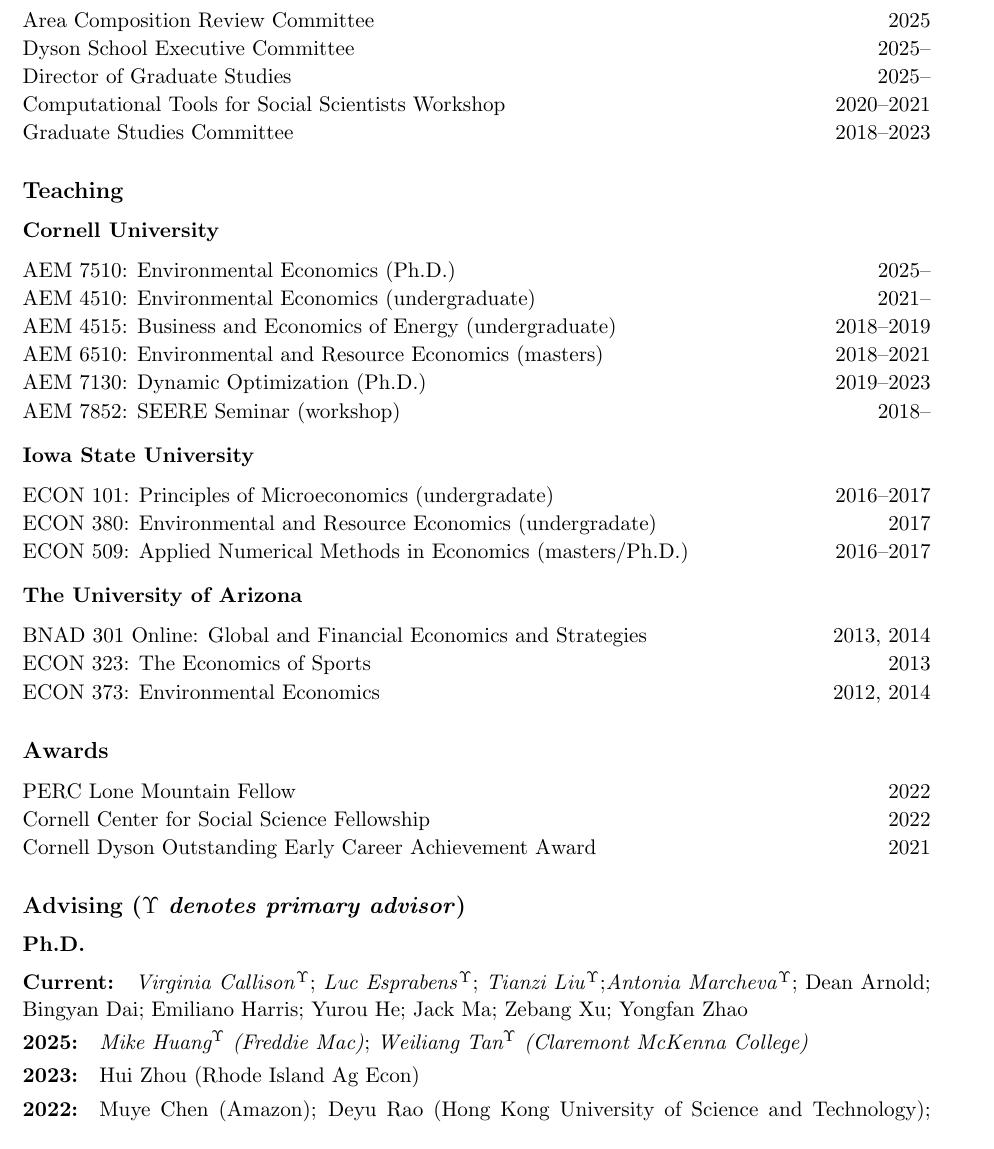
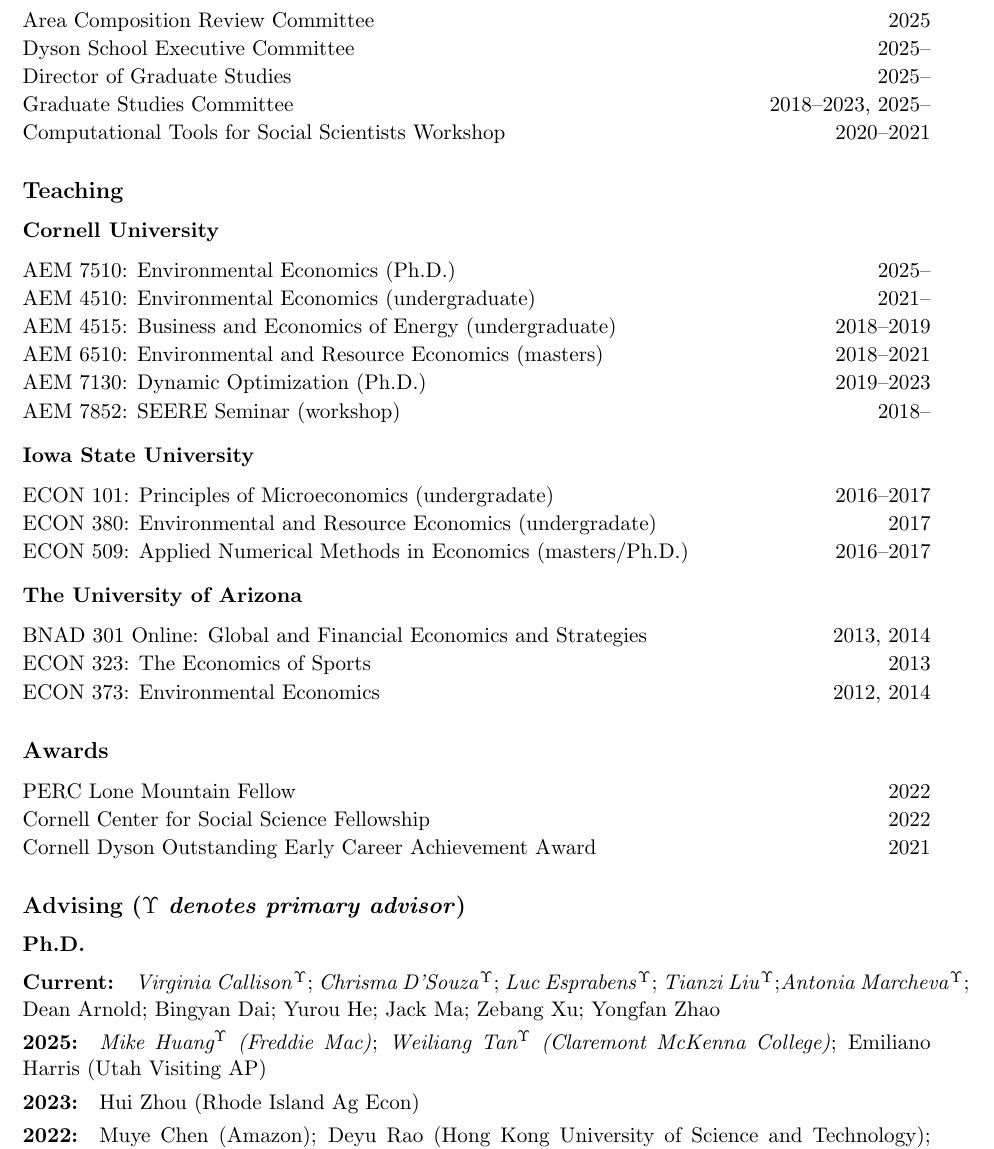
Before and after one commit to irudik/irudik.github.io, a LaTeX CV (assets/pdf/rudik_cv.tex): part of page 5 of 6, cut so that both start at the same text. Compiled offline with pdfLaTeX.

Commit message:
update cv

```diff
--- a/assets/pdf/rudik_cv.tex
+++ b/assets/pdf/rudik_cv.tex
@@ -260,8 +260,8 @@ MacArthur Foundation, National Science Foundation, Sloan Foundation, Washington
 	\item[] Area Composition Review Committee \hfill 2025
 	\item[] Dyson School Executive Committee \hfill 2025--
 	\item[] Director of Graduate Studies \hfill 2025--
+	\item[]	Graduate Studies Committee \hfill 2018--2023, 2025--
 	\item[] Computational Tools for Social Scientists Workshop \hfill 2020--2021
-	\item[]	Graduate Studies Committee \hfill 2018--2023
 \end{itemize}
 
 \vspace{-.2in}
@@ -304,9 +304,9 @@ MacArthur Foundation, National Science Foundation, Sloan Foundation, Washington
 \vspace{-.2in}
 
 \subsubsection{Ph.D.}\vspace{-.2in}
-\paragraph{Current:} \textit{Virginia Callison}$^\Upsilon$; \textit{Luc Esprabens}$^\Upsilon$; \textit{Tianzi Liu}$^\Upsilon$;\textit{Antonia Marcheva}$^\Upsilon$; Dean Arnold; Bingyan Dai; Emiliano Harris; Yurou He; Jack Ma; Zebang Xu; Yongfan Zhao
+\paragraph{Current:} \textit{Virginia Callison}$^\Upsilon$; \textit{Chrisma D'Souza}$^\Upsilon$; \textit{Luc Esprabens}$^\Upsilon$; \textit{Tianzi Liu}$^\Upsilon$;\textit{Antonia Marcheva}$^\Upsilon$; Dean Arnold; Bingyan Dai; Yurou He; Jack Ma; Zebang Xu; Yongfan Zhao
 \vspace{-.35in}
-\paragraph{2025:} \textit{{Mike Huang}$^\Upsilon$ (Freddie Mac)}; \textit{Weiliang Tan$^\Upsilon$ (Claremont McKenna College)}
+\paragraph{2025:} \textit{{Mike Huang}$^\Upsilon$ (Freddie Mac)}; \textit{Weiliang Tan$^\Upsilon$ (Claremont McKenna College)}; Emiliano Harris (Utah Visiting AP)
 \vspace{-.35in}
 \paragraph{2023:} Hui Zhou (Rhode Island Ag Econ)
 \vspace{-.35in}
```
Also changed, not shown: assets/pdf/rudik_cv.pdf.
